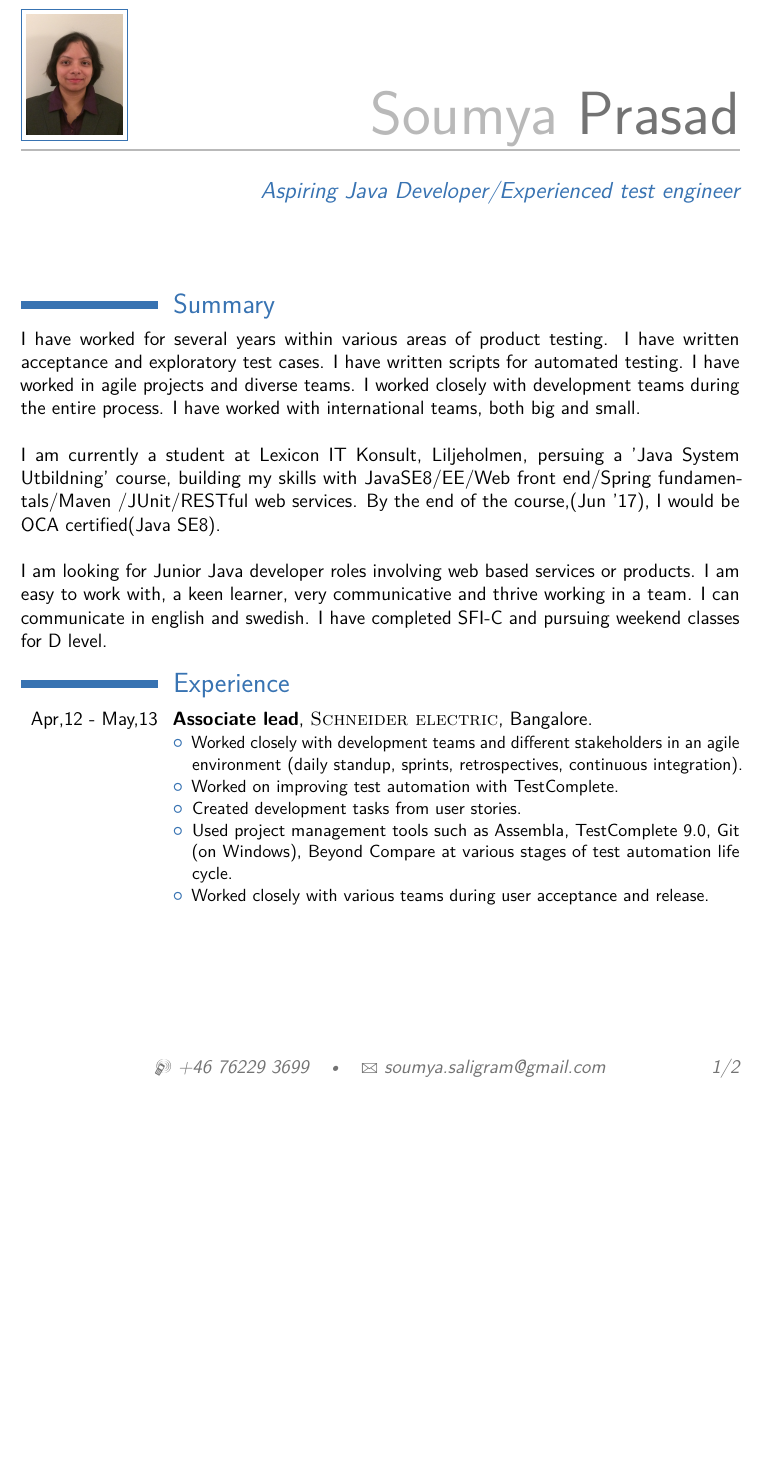
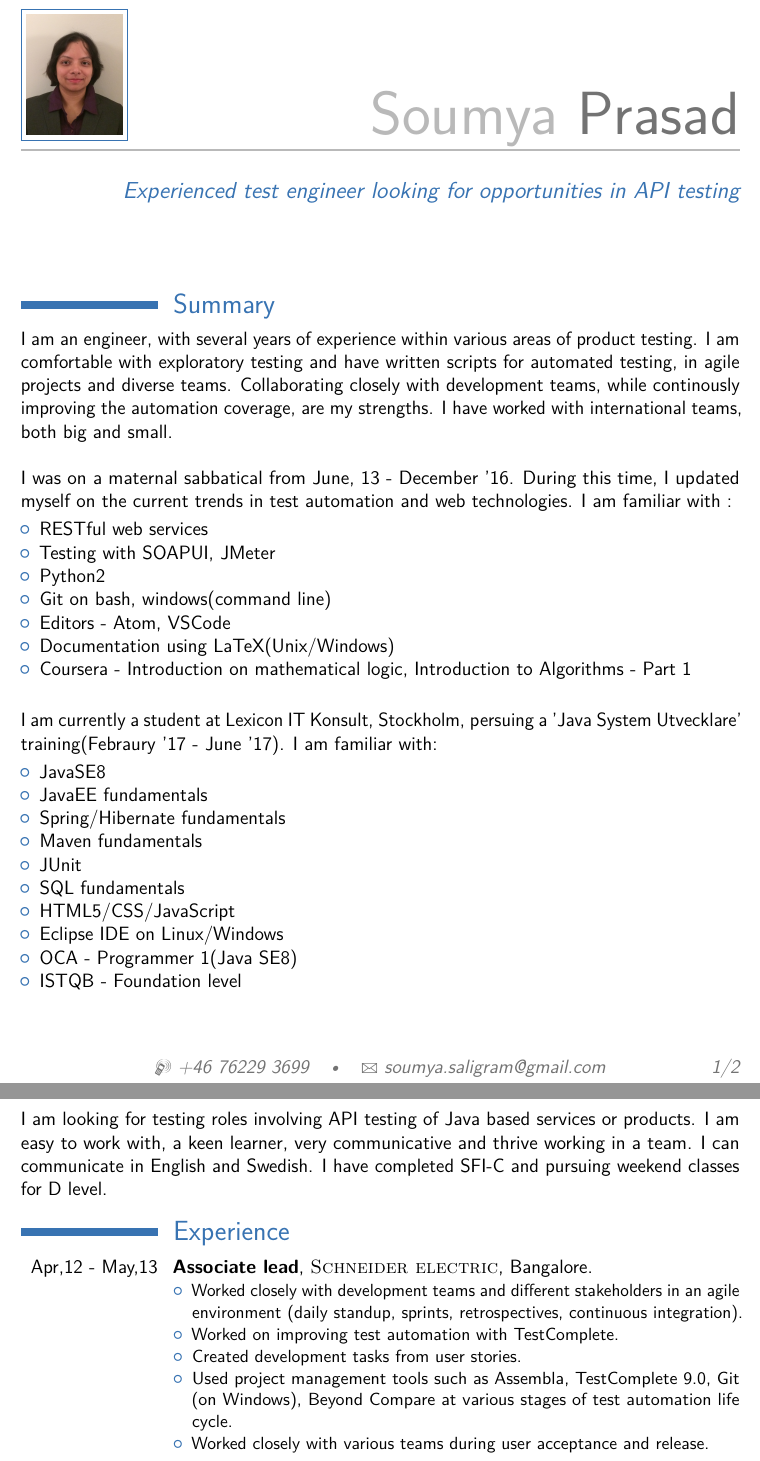
Before and after one commit to chisma/resume, a LaTeX CV (soumya/SoumyaPrasad.tex): part of page 1 of 2 before the commit and two parts of pages 1 and 2 of 2 after it, the two joined at a grey line, cut so that both start at the same text, the shorter picture padded with empty space. Compiled offline with pdfLaTeX.

Commit message:
Initial changes- anders comments

```diff
--- a/soumya/SoumyaPrasad.tex
+++ b/soumya/SoumyaPrasad.tex
@@ -42,7 +42,7 @@
 \familyname{Prasad}
 
 % All information in this block is optional, comment out any lines you don't need
-\title{ Aspiring Java Developer/Experienced test engineer}
+\title{Experienced test engineer looking for opportunities in API testing}
 % \address{Persikogatan 62}{16563, Hässelby}
 \mobile{+46 76229 3699}
 \email{soumya.saligram@gmail.com}
@@ -56,16 +56,43 @@
 \makecvtitle
 
 \section{Summary}
-I have worked for several years within various areas of product testing. I have written acceptance and exploratory test cases. I have written scripts for automated testing. I have
-worked in agile projects and diverse teams. I worked closely with development teams during the entire process. I have worked with international teams, both big and small.
+I am an engineer, with several years of experience within various areas of product testing. I am comfortable with exploratory testing and have written scripts for automated testing, in
+agile projects and diverse teams. Collaborating closely with development teams, while continously improving the automation coverage, are my strengths.
+I have worked with international teams, both big and small.
 
 \hfill \break
-I am currently a student at Lexicon IT Konsult, Liljeholmen, persuing a 'Java System Utbildning' course, building my skills with JavaSE8/EE/Web front end/Spring fundamentals/Maven
-/JUnit/RESTful web services. By the end of the course,(Jun '17), I would be OCA certified(Java SE8).
+I was on a maternal sabbatical from June, 13 - December '16. During this time, I updated myself on the current trends in test automation and web technologies. I am
+familiar with :
+
+	\begin{itemize}
+	\item RESTful web services
+	\item Testing with SOAPUI, JMeter
+	\item Python2
+	\item Git on bash, windows(command line)
+	\item Editors - Atom, VSCode
+	\item Documentation using LaTeX(Unix/Windows)
+	\item Coursera - Introduction on mathematical logic, Introduction to Algorithms - Part 1
+	\end{itemize}
 
 \hfill \break
-I am looking for Junior Java developer roles involving web based services or products. I am easy to work with,
-a keen learner, very communicative and thrive working in a team. I can communicate in english and swedish.
+I am currently a student at Lexicon IT Konsult, Stockholm, persuing a 'Java System Utvecklare' training(Febraury '17 - June '17). I am familiar with:
+
+	\begin{itemize}
+	\item JavaSE8
+	\item JavaEE fundamentals
+	\item Spring/Hibernate fundamentals
+	\item Maven fundamentals
+	\item JUnit
+	\item SQL fundamentals
+	\item HTML5/CSS/JavaScript
+	\item Eclipse IDE on Linux/Windows
+	\item OCA - Programmer 1(Java SE8)
+	\item ISTQB - Foundation level
+ 	\end{itemize}
+
+\hfill \break
+I am looking for testing roles involving API testing of Java based services or products. I am easy to work with,
+a keen learner, very communicative and thrive working in a team. I can communicate in English and Swedish.
 I have completed SFI-C and pursuing weekend classes for D level.
 
 
```
Also changed, not shown: soumya/SoumyaPrasad.pdf, 1 other file.
